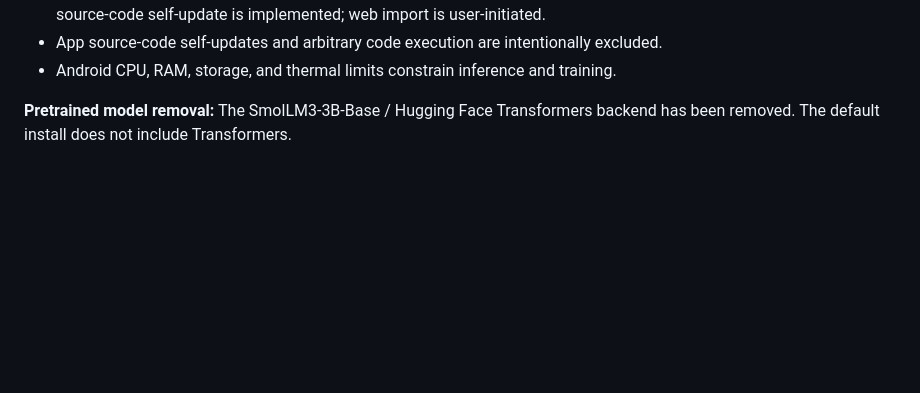
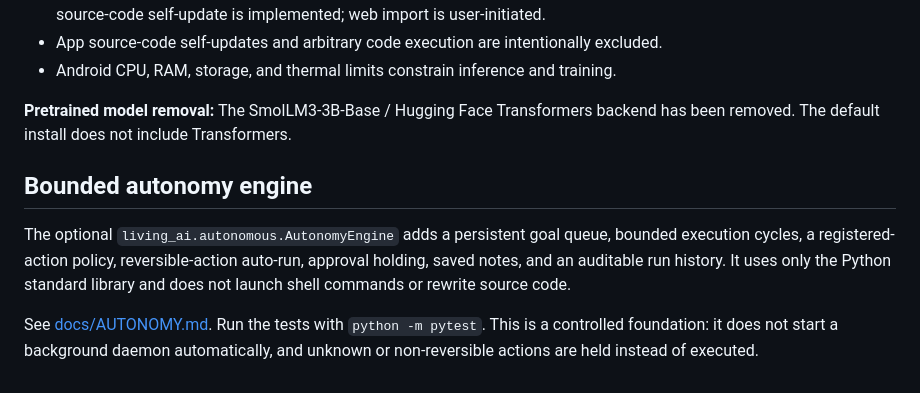
Before and after one commit to abdulraheemnohri/LIVING-AI, a Markdown page: README.md, the part around the change. GitHub-like rendering; blank space fills up the shorter version.

Commit message:
docs: describe bounded autonomy engine

```diff
--- a/README.md
+++ b/README.md
@@ -86,3 +86,15 @@ See [docs/ARCHITECTURE.md](docs/ARCHITECTURE.md) and [docs/ANDROID_DEBIAN.md](do
 
 
 **Pretrained model removal:** The SmolLM3-3B-Base / Hugging Face Transformers backend has been removed. The default install does not include Transformers.
+
+
+## Bounded autonomy engine
+
+The optional `living_ai.autonomous.AutonomyEngine` adds a persistent goal queue, bounded
+execution cycles, a registered-action policy, reversible-action auto-run, approval holding,
+saved notes, and an auditable run history. It uses only the Python standard library and does
+not launch shell commands or rewrite source code.
+
+See [docs/AUTONOMY.md](docs/AUTONOMY.md). Run the tests with `python -m pytest`.
+This is a controlled foundation: it does not start a background daemon automatically, and unknown
+or non-reversible actions are held instead of executed.
```
